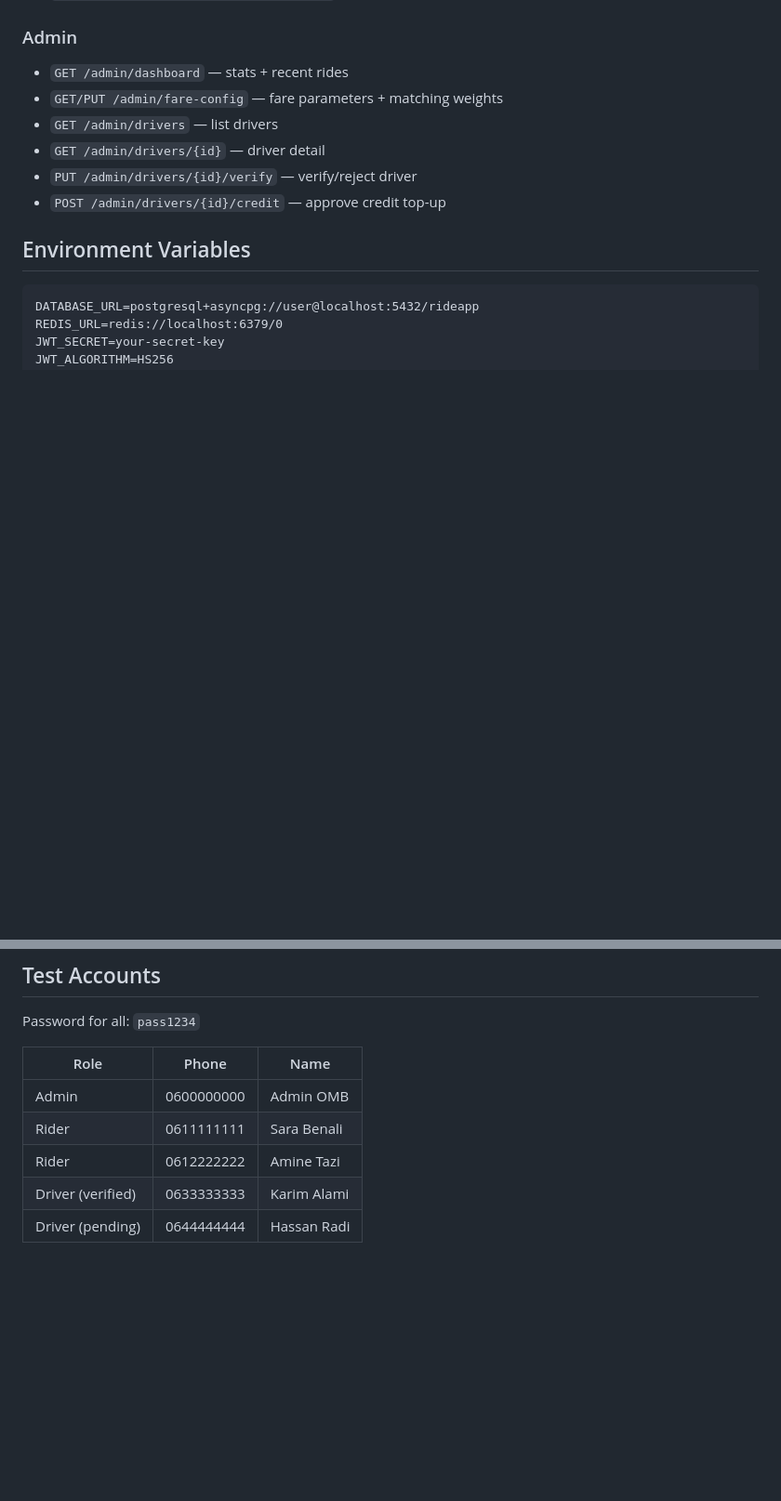
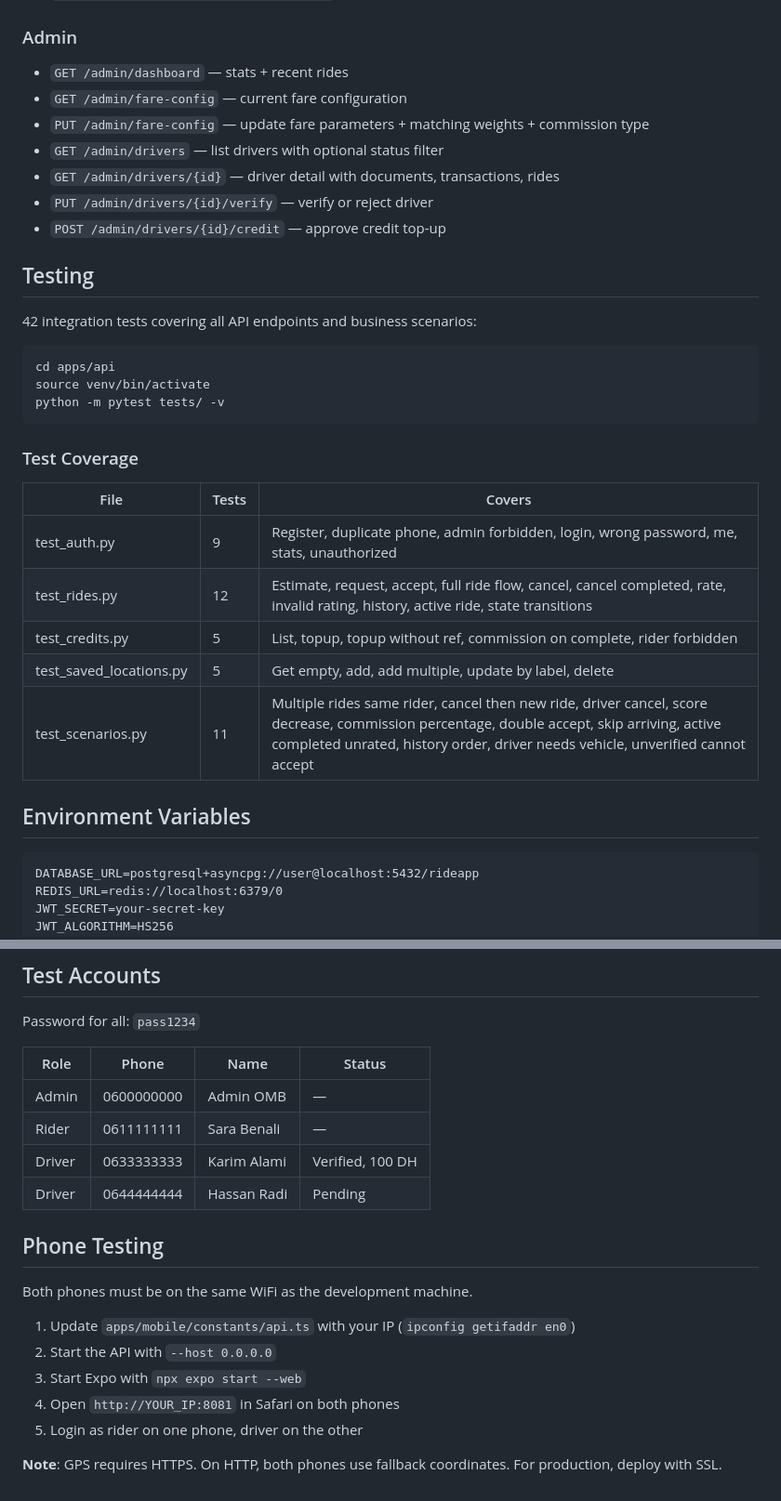
Before and after one commit to oelboussouni11/OMBride, a Markdown page: README.md, 2 parts joined by grey strips. Shown at 93% size. GitHub-like rendering; blank space fills up the shorter version.

````diff
--- a/README.md
+++ b/README.md
@@ -178,11 +213,32 @@ Press `w` for web, `i` for iOS simulator, or scan QR with Expo Go.
 
 ### Admin
 - `GET /admin/dashboard` — stats + recent rides
-- `GET/PUT /admin/fare-config` — fare parameters + matching weights
-- `GET /admin/drivers` — list drivers
-- `GET /admin/drivers/{id}` — driver detail
-- `PUT /admin/drivers/{id}/verify` — verify/reject driver
+- `GET /admin/fare-config` — current fare configuration
+- `PUT /admin/fare-config` — update fare parameters + matching weights + commission type
+- `GET /admin/drivers` — list drivers with optional status filter
+- `GET /admin/drivers/{id}` — driver detail with documents, transactions, rides
+- `PUT /admin/drivers/{id}/verify` — verify or reject driver
 - `POST /admin/drivers/{id}/credit` — approve credit top-up
+
+## Testing
+
+42 integration tests covering all API endpoints and business scenarios:
+
+```bash
+cd apps/api
+source venv/bin/activate
+python -m pytest tests/ -v
+```
+
+### Test Coverage
+
+| File | Tests | Covers |
+|------|-------|--------|
+| test_auth.py | 9 | Register, duplicate phone, admin forbidden, login, wrong password, me, stats, unauthorized |
+| test_rides.py | 12 | Estimate, request, accept, full ride flow, cancel, cancel completed, rate, invalid rating, history, active ride, state transitions |
+| test_credits.py | 5 | List, topup, topup without ref, commission on complete, rider forbidden |
+| test_saved_locations.py | 5 | Get empty, add, add multiple, update by label, delete |
+| test_scenarios.py | 11 | Multiple rides same rider, cancel then new ride, driver cancel, score decrease, commission percentage, double accept, skip arriving, active completed unrated, history order, driver needs vehicle, unverified cannot accept |
 
 ## Environment Variables
 
@@ -199,10 +255,21 @@ CORS_ORIGINS=http://localhost:3000,http://localhost:8081
 
 Password for all: `pass1234`
 
-| Role | Phone | Name |
-|------|-------|------|
-| Admin | 0600000000 | Admin OMB |
-| Rider | 0611111111 | Sara Benali |
-| Rider | 0612222222 | Amine Tazi |
-| Driver (verified) | 0633333333 | Karim Alami |
-| Driver (pending) | 0644444444 | Hassan Radi |
+| Role | Phone | Name | Status |
+|------|-------|------|--------|
+| Admin | 0600000000 | Admin OMB | — |
+| Rider | 0611111111 | Sara Benali | — |
+| Driver | 0633333333 | Karim Alami | Verified, 100 DH |
+| Driver | 0644444444 | Hassan Radi | Pending |
+
+## Phone Testing
+
+Both phones must be on the same WiFi as the development machine.
+
+1. Update `apps/mobile/constants/api.ts` with your IP (`ipconfig getifaddr en0`)
+2. Start the API with `--host 0.0.0.0`
+3. Start Expo with `npx expo start --web`
+4. Open `http://YOUR_IP:8081` in Safari on both phones
+5. Login as rider on one phone, driver on the other
+
+**Note**: GPS requires HTTPS. On HTTP, both phones use fallback coordinates. For production, deploy with SSL.
````
Also changed, not shown: other parts of README.md (+101 -66 lines).
